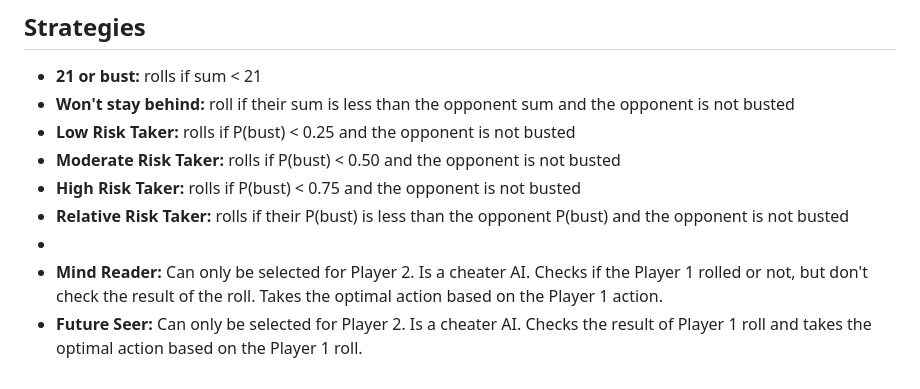
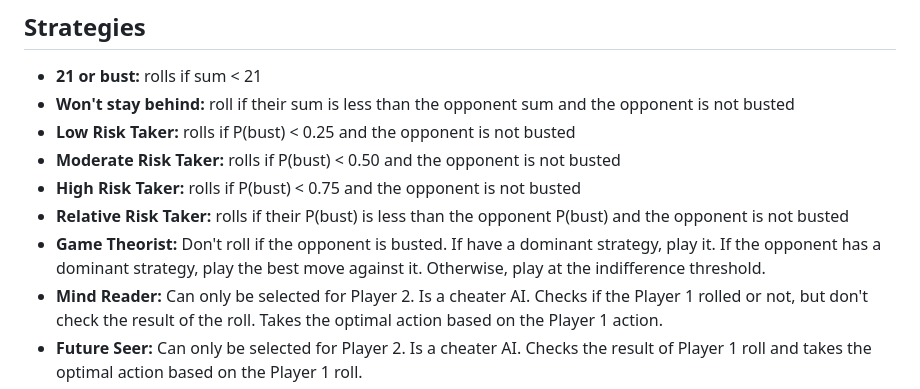
Before and after one commit to JotaGreen/diceblackjack, a Markdown page: gamedesigndocument.md, the part around the change. Rendered like a GitHub page.

```diff
--- a/gamedesigndocument.md
+++ b/gamedesigndocument.md
@@ -63,6 +63,6 @@ This game code flow was designed to allow the Player 2 strategry to possibly che
 - **Moderate Risk Taker:** rolls if P(bust) < 0.50 and the opponent is not busted
 - **High Risk Taker:** rolls if P(bust) < 0.75 and the opponent is not busted
 - **Relative Risk Taker:** rolls if their P(bust) is less than the opponent P(bust) and the opponent is not busted
--
+- **Game Theorist:** Don't roll if the opponent is busted. If have a dominant strategy, play it. If the opponent has a dominant strategy, play the best move against it.  Otherwise, play at the indifference threshold.
 - **Mind Reader:** Can only be selected for Player 2. Is a cheater AI. Checks if the Player 1 rolled or not, but don't check the result of the roll. Takes the optimal action based on the Player 1 action.
 - **Future Seer:** Can only be selected for Player 2. Is a cheater AI. Checks the result of Player 1 roll and takes the optimal action based on the Player 1 roll.
```
